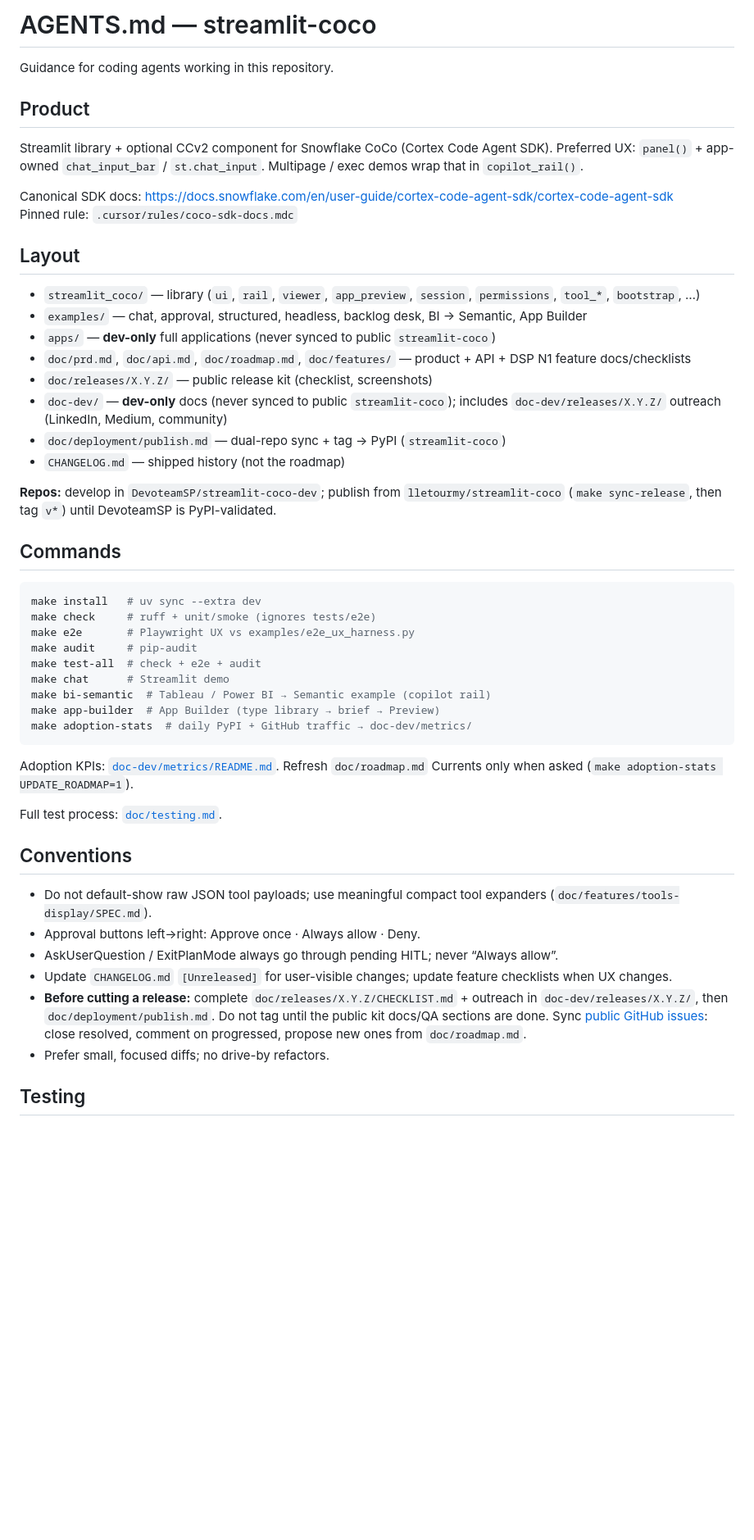
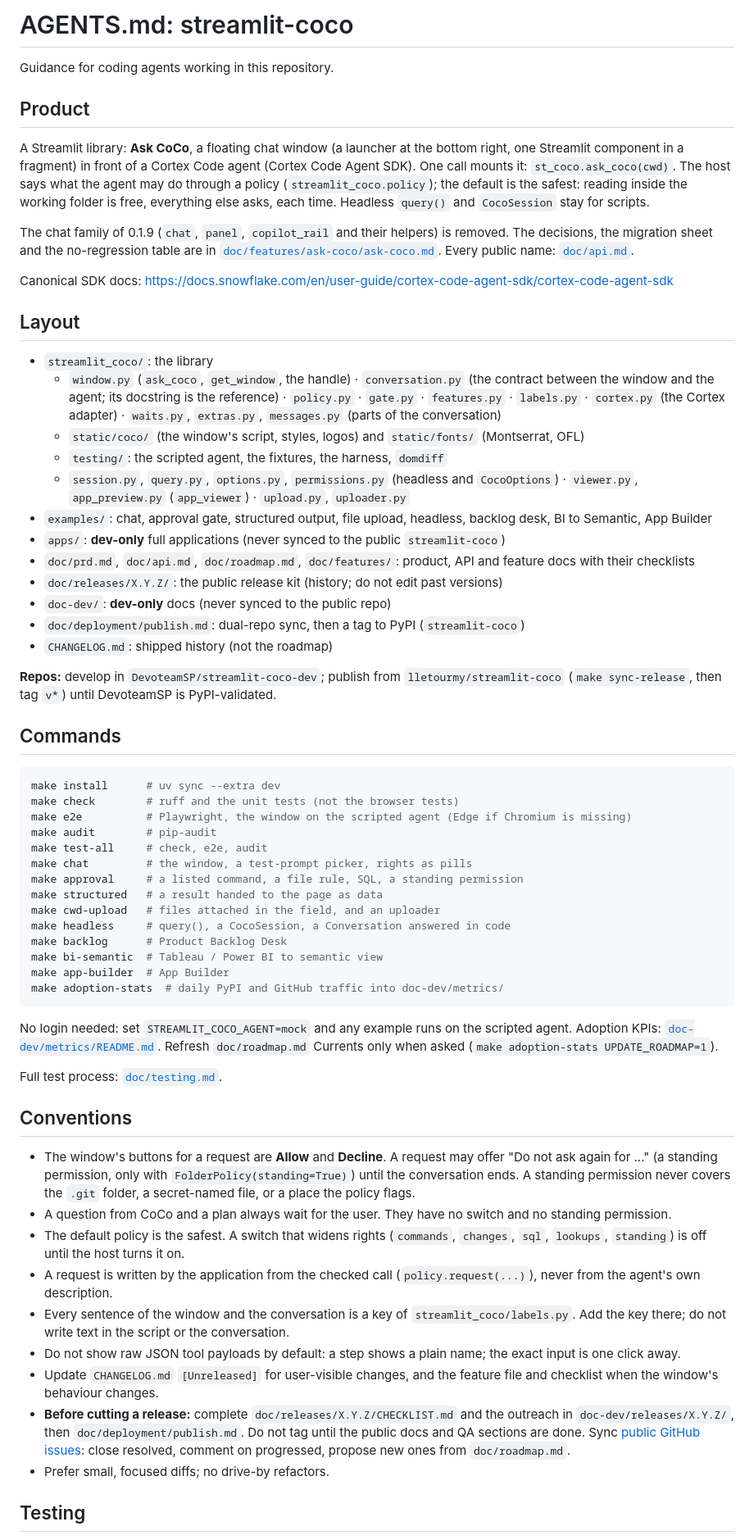
Before and after one commit to DevoteamSP/streamlit-coco, a Markdown page: AGENTS.md, the part around one of its changes. Shown at 82% size. GitHub-like rendering; blank space fills up the shorter version.

Commit message:
doc: AGENTS.md and CONTRIBUTING.md describe the Ask CoCo window

````diff
--- a/AGENTS.md
+++ b/AGENTS.md
@@ -1,52 +1,65 @@
-# AGENTS.md — streamlit-coco
+# AGENTS.md: streamlit-coco
 
 Guidance for coding agents working in this repository.
 
 ## Product
 
-Streamlit library + optional CCv2 component for Snowflake CoCo (Cortex Code Agent SDK). Preferred UX: `panel()` + app-owned `chat_input_bar` / `st.chat_input`. Multipage / exec demos wrap that in `copilot_rail()`.
+A Streamlit library: **Ask CoCo**, a floating chat window (a launcher at the bottom right, one Streamlit component in a fragment) in front of a Cortex Code agent (Cortex Code Agent SDK). One call mounts it: `st_coco.ask_coco(cwd)`. The host says what the agent may do through a policy (`streamlit_coco.policy`); the default is the safest: reading inside the working folder is free, everything else asks, each time. Headless `query()` and `CocoSession` stay for scripts.
+
+The chat family of 0.1.9 (`chat`, `panel`, `copilot_rail` and their helpers) is removed. The decisions, the migration sheet and the no-regression table are in [`doc/features/ask-coco/ask-coco.md`](doc/features/ask-coco/ask-coco.md). Every public name: [`doc/api.md`](doc/api.md).
 
 Canonical SDK docs: https://docs.snowflake.com/en/user-guide/cortex-code-agent-sdk/cortex-code-agent-sdk
-Pinned rule: `.cursor/rules/coco-sdk-docs.mdc`
 
 ## Layout
 
-- `streamlit_coco/` — library (`ui`, `rail`, `viewer`, `app_preview`, `session`, `permissions`, `tool_*`, `bootstrap`, …)
-- `examples/` — chat, approval, structured, headless, backlog desk, BI → Semantic, App Builder
-- `apps/` — **dev-only** full applications (never synced to public `streamlit-coco`)
-- `doc/prd.md`, `doc/api.md`, `doc/roadmap.md`, `doc/features/` — product + API + DSP N1 feature docs/checklists
-- `doc/releases/X.Y.Z/` — public release kit (checklist, screenshots)
-- `doc-dev/` — **dev-only** docs (never synced to public `streamlit-coco`); includes `doc-dev/releases/X.Y.Z/` outreach (LinkedIn, Medium, community)
-- `doc/deployment/publish.md` — dual-repo sync + tag → PyPI (`streamlit-coco`)
-- `CHANGELOG.md` — shipped history (not the roadmap)
+- `streamlit_coco/`: the library
+  - `window.py` (`ask_coco`, `get_window`, the handle) · `conversation.py` (the contract between the window and the agent; its docstring is the reference) · `policy.py` · `gate.py` · `features.py` · `labels.py` · `cortex.py` (the Cortex adapter) · `waits.py`, `extras.py`, `messages.py` (parts of the conversation)
+  - `static/coco/` (the window's script, styles, logos) and `static/fonts/` (Montserrat, OFL)
+  - `testing/`: the scripted agent, the fixtures, the harness, `domdiff`
+  - `session.py`, `query.py`, `options.py`, `permissions.py` (headless and `CocoOptions`) · `viewer.py`, `app_preview.py` (`app_viewer`) · `upload.py`, `uploader.py`
+- `examples/`: chat, approval gate, structured output, file upload, headless, backlog desk, BI to Semantic, App Builder
+- `apps/`: **dev-only** full applications (never synced to the public `streamlit-coco`)
+- `doc/prd.md`, `doc/api.md`, `doc/roadmap.md`, `doc/features/`: product, API and feature docs with their checklists
+- `doc/releases/X.Y.Z/`: the public release kit (history; do not edit past versions)
+- `doc-dev/`: **dev-only** docs (never synced to the public repo)
+- `doc/deployment/publish.md`: dual-repo sync, then a tag to PyPI (`streamlit-coco`)
+- `CHANGELOG.md`: shipped history (not the roadmap)
 
 **Repos:** develop in `DevoteamSP/streamlit-coco-dev`; publish from `lletourmy/streamlit-coco` (`make sync-release`, then tag `v*`) until DevoteamSP is PyPI-validated.
 
 ## Commands
 
 ```bash
-make install   # uv sync --extra dev
-make check     # ruff + unit/smoke (ignores tests/e2e)
-make e2e       # Playwright UX vs examples/e2e_ux_harness.py
-make audit     # pip-audit
-make test-all  # check + e2e + audit
-make chat      # Streamlit demo
-make bi-semantic  # Tableau / Power BI → Semantic example (copilot rail)
-make app-builder  # App Builder (type library → brief → Preview)
-make adoption-stats  # daily PyPI + GitHub traffic → doc-dev/metrics/
+make install      # uv sync --extra dev
+make check        # ruff and the unit tests (not the browser tests)
+make e2e          # Playwright, the window on the scripted agent (Edge if Chromium is missing)
+make audit        # pip-audit
+make test-all     # check, e2e, audit
+make chat         # the window, a test-prompt picker, rights as pills
+make approval     # a listed command, a file rule, SQL, a standing permission
+make structured   # a result handed to the page as data
+make cwd-upload   # files attached in the field, and an uploader
+make headless     # query(), a CocoSession, a Conversation answered in code
+make backlog      # Product Backlog Desk
+make bi-semantic  # Tableau / Power BI to semantic view
+make app-builder  # App Builder
+make adoption-stats  # daily PyPI and GitHub traffic into doc-dev/metrics/
 ```
 
-Adoption KPIs: [`doc-dev/metrics/README.md`](doc-dev/metrics/README.md). Refresh `doc/roadmap.md` Currents only when asked (`make adoption-stats UPDATE_ROADMAP=1`).
+No login needed: set `STREAMLIT_COCO_AGENT=mock` and any example runs on the scripted agent. Adoption KPIs: [`doc-dev/metrics/README.md`](doc-dev/metrics/README.md). Refresh `doc/roadmap.md` Currents only when asked (`make adoption-stats UPDATE_ROADMAP=1`).
 
 Full test process: [`doc/testing.md`](doc/testing.md).
 
 ## Conventions
 
-- Do not default-show raw JSON tool payloads; use meaningful compact tool expanders (`doc/features/tools-display/SPEC.md`).
-- Approval buttons left→right: Approve once · Always allow · Deny.
-- AskUserQuestion / ExitPlanMode always go through pending HITL; never “Always allow”.
-- Update `CHANGELOG.md` `[Unreleased]` for user-visible changes; update feature checklists when UX changes.
-- **Before cutting a release:** complete `doc/releases/X.Y.Z/CHECKLIST.md` + outreach in `doc-dev/releases/X.Y.Z/`, then `doc/deployment/publish.md`. Do not tag until the public kit docs/QA sections are done. Sync [public GitHub issues](https://github.com/DevoteamSP/streamlit-coco/issues): close resolved, comment on progressed, propose new ones from `doc/roadmap.md`.
+- The window's buttons for a request are **Allow** and **Decline**. A request may offer "Do not ask again for ..." (a standing permission, only with `FolderPolicy(standing=True)`) until the conversation ends. A standing permission never covers the `.git` folder, a secret-named file, or a place the policy flags.
+- A question from CoCo and a plan always wait for the user. They have no switch and no standing permission.
+- The default policy is the safest. A switch that widens rights (`commands`, `changes`, `sql`, `lookups`, `standing`) is off until the host turns it on.
+- A request is written by the application from the checked call (`policy.request(...)`), never from the agent's own description.
+- Every sentence of the window and the conversation is a key of `streamlit_coco/labels.py`. Add the key there; do not write text in the script or the conversation.
+- Do not show raw JSON tool payloads by default: a step shows a plain name; the exact input is one click away.
+- Update `CHANGELOG.md` `[Unreleased]` for user-visible changes, and the feature file and checklist when the window's behaviour changes.
+- **Before cutting a release:** complete `doc/releases/X.Y.Z/CHECKLIST.md` and the outreach in `doc-dev/releases/X.Y.Z/`, then `doc/deployment/publish.md`. Do not tag until the public docs and QA sections are done. Sync [public GitHub issues](https://github.com/DevoteamSP/streamlit-coco/issues): close resolved, comment on progressed, propose new ones from `doc/roadmap.md`.
 - Prefer small, focused diffs; no drive-by refactors.
 
 ## Testing
````
Also changed, not shown: other parts of AGENTS.md (+4 -4 lines), CONTRIBUTING.md (+5 -4 lines).
